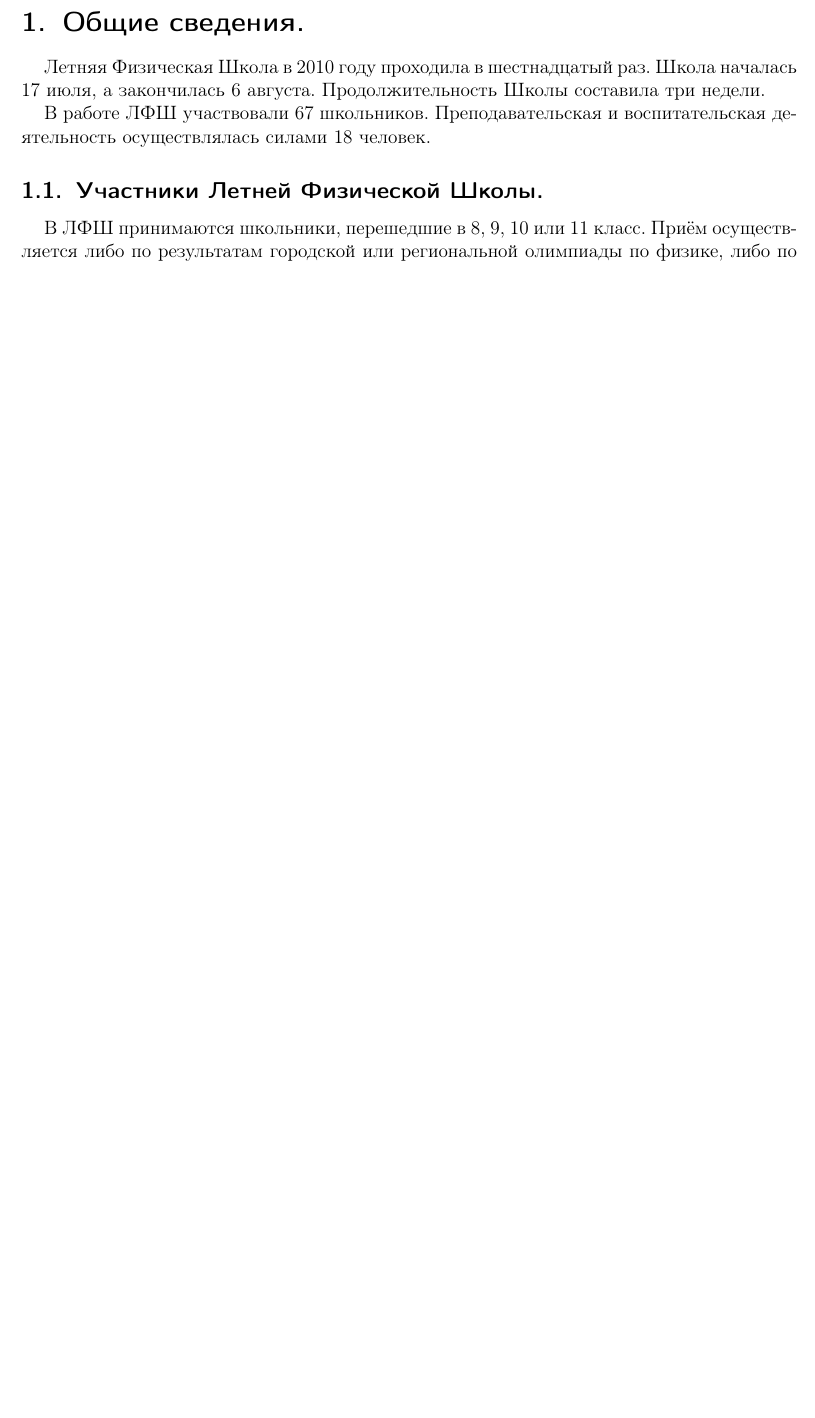
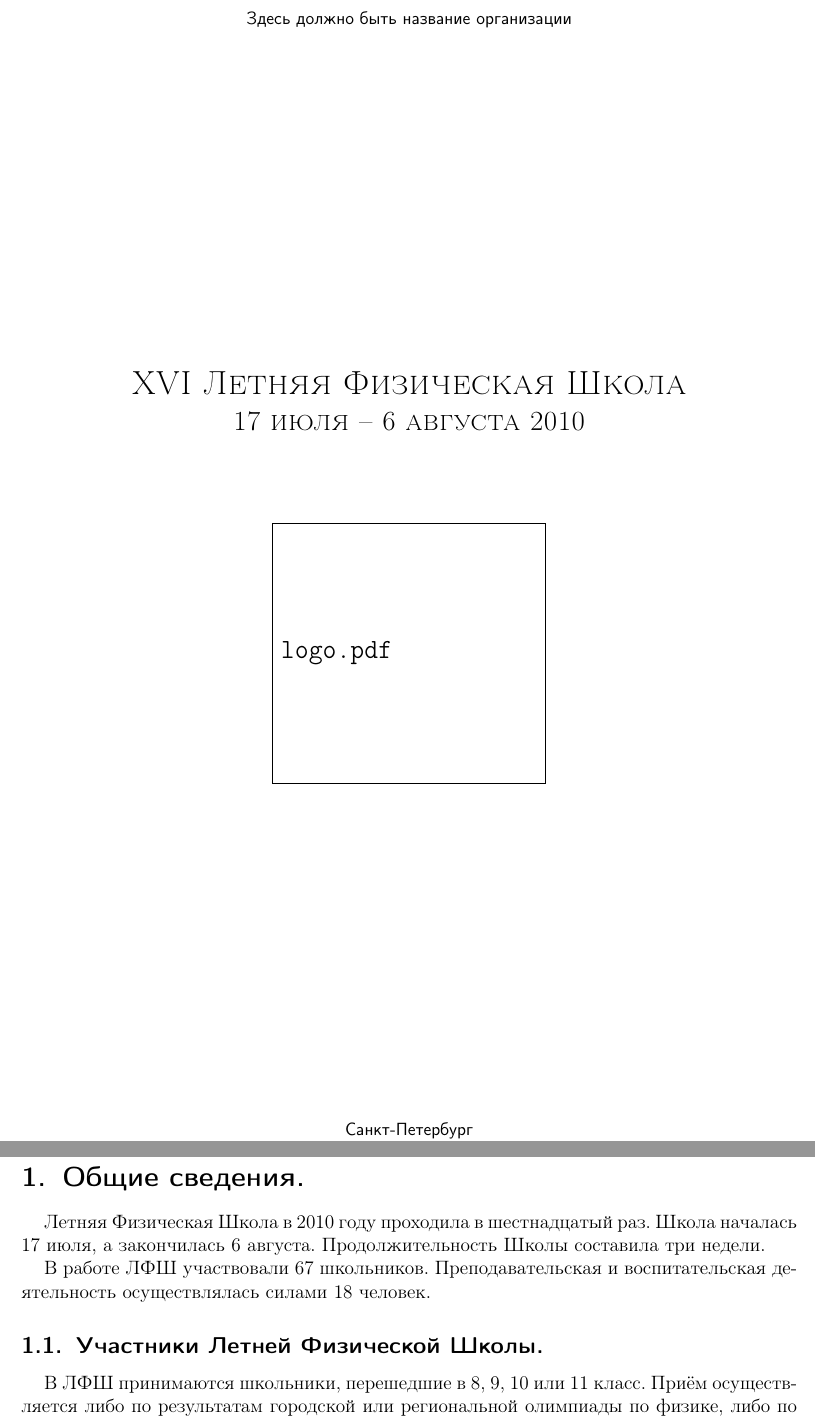
Before and after one commit to shender/proc2010, a LaTeX document (report.tex): part of page 1 of 26 before the commit and two parts of pages 1 and 2 of 27 after it, the two joined at a grey line, cut at the place of the change, the shorter picture padded with empty space. Compiled offline with pdfLaTeX.

Commit message:
Добавлена титульная страница

```diff
--- a/report.tex
+++ b/report.tex
@@ -55,6 +55,20 @@
 
 \begin{document}
 \parindent=5mm
+\begin{center}
+  \small{\textsf{Здесь должно быть название организации}}
+
+\vfill
+\LARGE{\textsc{XVI Летняя Физическая Школа}}\\
+\Large{\textsc{17 июля -- 6 августа 2010}}\\[2cm]
+\includegraphics[width=6cm]{logo.pdf}
+\vfill
+
+\small{\textsf{Санкт-Петербург}\\
+\textsf{2010}}
+\end{center}
+
+\clearpage
 \section{Общие сведения.}
 \label{sec:general}
 
```
Also changed, not shown: report.pdf.
